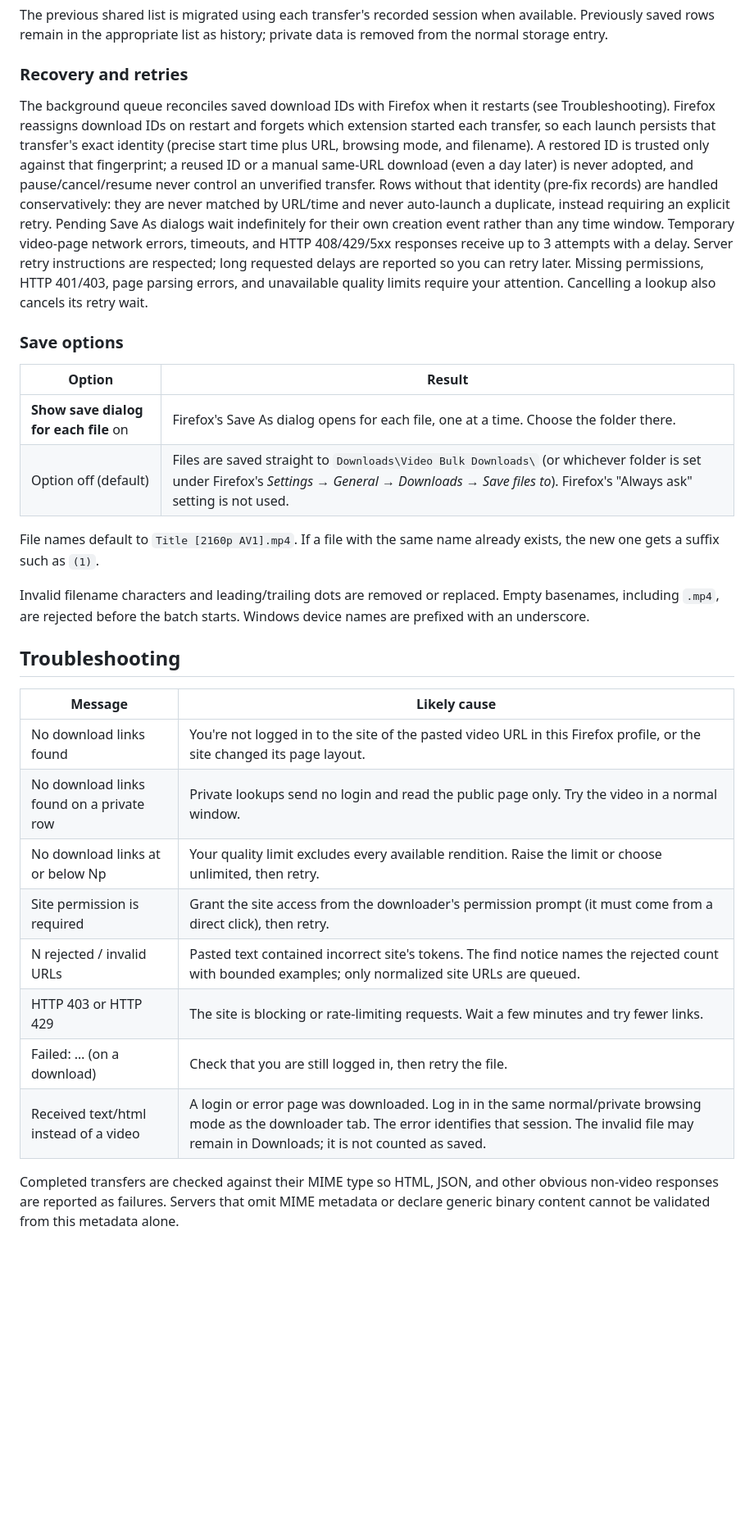
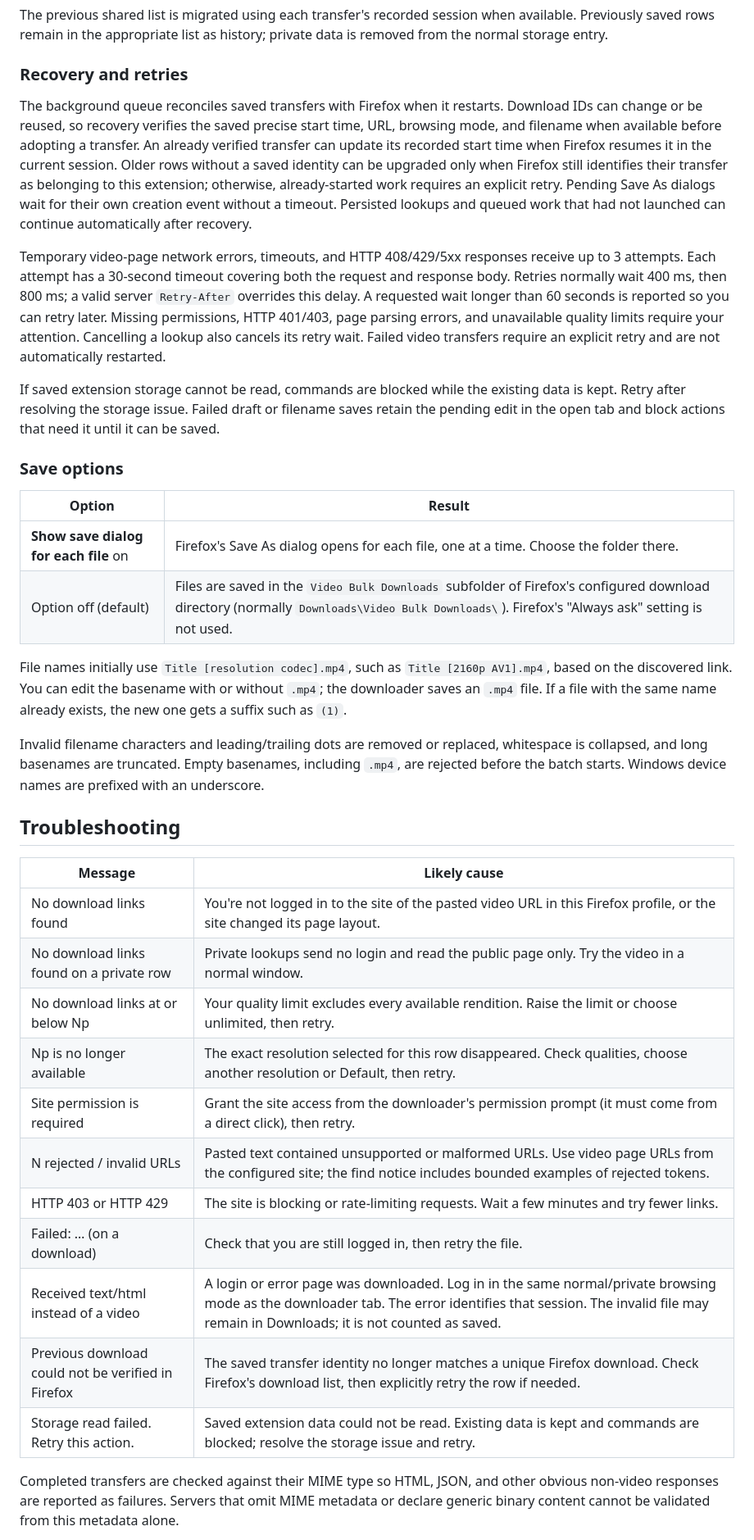
Before and after one commit to Frank-Vu/Video-Bulk-Downloader, a Markdown page: README.md, the part around one of its changes. Shown at 82% size. Rendered like a GitHub page; blank space fills up the shorter version.

```diff
--- a/README.md
+++ b/README.md
@@ -153,18 +154,22 @@ The previous shared list is migrated using each transfer's recorded session when
 
 ### Recovery and retries
 
-The background queue reconciles saved download IDs with Firefox when it restarts (see Troubleshooting). Firefox reassigns download IDs on restart and forgets which extension started each transfer, so each launch persists that transfer's exact identity (precise start time plus URL, browsing mode, and filename). A restored ID is trusted only against that fingerprint; a reused ID or a manual same-URL download (even a day later) is never adopted, and pause/cancel/resume never control an unverified transfer. Rows without that identity (pre-fix records) are handled conservatively: they are never matched by URL/time and never auto-launch a duplicate, instead requiring an explicit retry. Pending Save As dialogs wait indefinitely for their own creation event rather than any time window. Temporary video-page network errors, timeouts, and HTTP 408/429/5xx responses receive up to 3 attempts with a delay. Server retry instructions are respected; long requested delays are reported so you can retry later. Missing permissions, HTTP 401/403, page parsing errors, and unavailable quality limits require your attention. Cancelling a lookup also cancels its retry wait.
+The background queue reconciles saved transfers with Firefox when it restarts. Download IDs can change or be reused, so recovery verifies the saved precise start time, URL, browsing mode, and filename when available before adopting a transfer. An already verified transfer can update its recorded start time when Firefox resumes it in the current session. Older rows without a saved identity can be upgraded only when Firefox still identifies their transfer as belonging to this extension; otherwise, already-started work requires an explicit retry. Pending Save As dialogs wait for their own creation event without a timeout. Persisted lookups and queued work that had not launched can continue automatically after recovery.
+
+Temporary video-page network errors, timeouts, and HTTP 408/429/5xx responses receive up to 3 attempts. Each attempt has a 30-second timeout covering both the request and response body. Retries normally wait 400 ms, then 800 ms; a valid server `Retry-After` overrides this delay. A requested wait longer than 60 seconds is reported so you can retry later. Missing permissions, HTTP 401/403, page parsing errors, and unavailable quality limits require your attention. Cancelling a lookup also cancels its retry wait. Failed video transfers require an explicit retry and are not automatically restarted.
+
+If saved extension storage cannot be read, commands are blocked while the existing data is kept. Retry after resolving the storage issue. Failed draft or filename saves retain the pending edit in the open tab and block actions that need it until it can be saved.
 
 ### Save options
 
 | Option | Result |
 | --- | --- |
 | **Show save dialog for each file** on | Firefox's Save As dialog opens for each file, one at a time. Choose the folder there. |
-| Option off (default) | Files are saved straight to `Downloads\Video Bulk Downloads\` (or whichever folder is set under Firefox's *Settings → General → Downloads → Save files to*). Firefox's "Always ask" setting is not used. |
+| Option off (default) | Files are saved in the `Video Bulk Downloads` subfolder of Firefox's configured download directory (normally `Downloads\Video Bulk Downloads\`). Firefox's "Always ask" setting is not used. |
 
-File names default to `Title [2160p AV1].mp4`. If a file with the same name already exists, the new one gets a suffix such as `(1)`.
+File names initially use `Title [resolution codec].mp4`, such as `Title [2160p AV1].mp4`, based on the discovered link. You can edit the basename with or without `.mp4`; the downloader saves an `.mp4` file. If a file with the same name already exists, the new one gets a suffix such as `(1)`.
 
-Invalid filename characters and leading/trailing dots are removed or replaced. Empty basenames, including `.mp4`, are rejected before the batch starts. Windows device names are prefixed with an underscore.
+Invalid filename characters and leading/trailing dots are removed or replaced, whitespace is collapsed, and long basenames are truncated. Empty basenames, including `.mp4`, are rejected before the batch starts. Windows device names are prefixed with an underscore.
 
 ## Troubleshooting
 
@@ -173,11 +178,14 @@ Invalid filename characters and leading/trailing dots are removed or replaced. E
 | No download links found | You're not logged in to the site of the pasted video URL in this Firefox profile, or the site changed its page layout. |
 | No download links found on a private row | Private lookups send no login and read the public page only. Try the video in a normal window. |
 | No download links at or below Np | Your quality limit excludes every available rendition. Raise the limit or choose unlimited, then retry. |
+| Np is no longer available | The exact resolution selected for this row disappeared. Check qualities, choose another resolution or Default, then retry. |
 | Site permission is required | Grant the site access from the downloader's permission prompt (it must come from a direct click), then retry. |
-| N rejected / invalid URLs | Pasted text contained incorrect site's tokens. The find notice names the rejected count with bounded examples; only normalized site URLs are queued. |
+| N rejected / invalid URLs | Pasted text contained unsupported or malformed URLs. Use video page URLs from the configured site; the find notice includes bounded examples of rejected tokens. |
 | HTTP 403 or HTTP 429 | The site is blocking or rate-limiting requests. Wait a few minutes and try fewer links. |
 | Failed: … (on a download) | Check that you are still logged in, then retry the file. |
 | Received text/html instead of a video | A login or error page was downloaded. Log in in the same normal/private browsing mode as the downloader tab. The error identifies that session. The invalid file may remain in Downloads; it is not counted as saved. |
+| Previous download could not be verified in Firefox | The saved transfer identity no longer matches a unique Firefox download. Check Firefox's download list, then explicitly retry the row if needed. |
+| Storage read failed. Retry this action. | Saved extension data could not be read. Existing data is kept and commands are blocked; resolve the storage issue and retry. |
 
 Completed transfers are checked against their MIME type so HTML, JSON, and other obvious non-video responses are reported as failures. Servers that omit MIME metadata or declare generic binary content cannot be validated from this metadata alone.
 
```
Also changed, not shown: other parts of README.md (+22 -21 lines).
